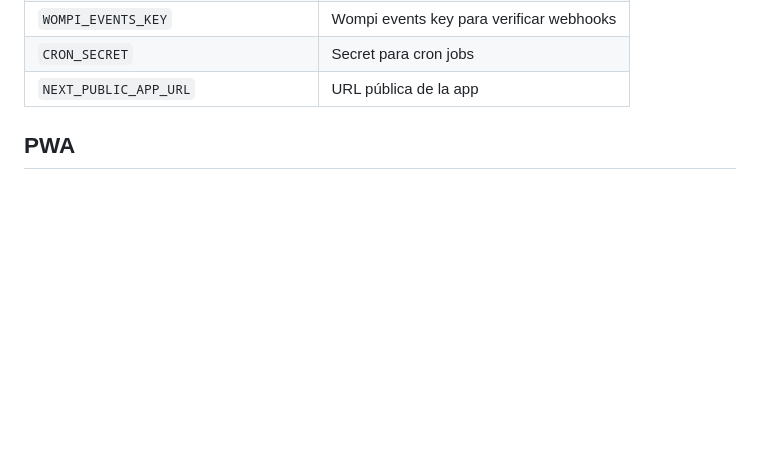
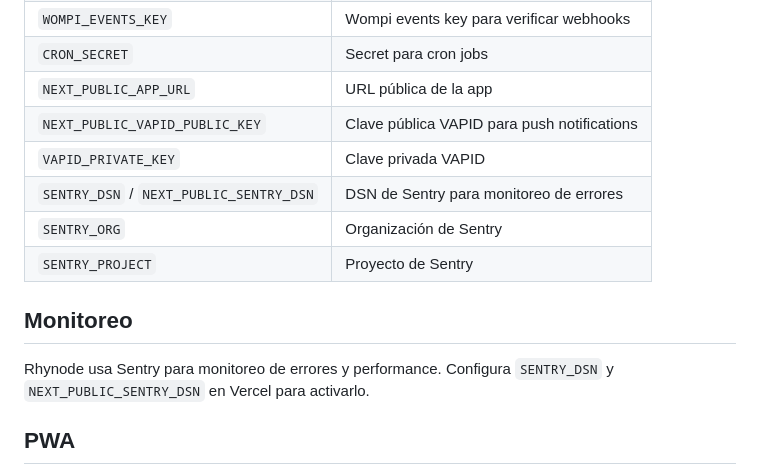
Before and after one commit to rojasforerojuandaniel-eng/programadores-para-la-paz, a Markdown page: rhynode-finance/README.md, the part around the change. Rendered like a GitHub page; blank space fills up the shorter version.

Commit message:
docs(rhynode-finance): document Sentry and VAPID env vars
Co-Authored-By: Claude <noreply@anthropic.com>

```diff
--- a/rhynode-finance/README.md
+++ b/rhynode-finance/README.md
@@ -91,6 +91,15 @@ Requeridas para producción:
 | `WOMPI_EVENTS_KEY` | Wompi events key para verificar webhooks |
 | `CRON_SECRET` | Secret para cron jobs |
 | `NEXT_PUBLIC_APP_URL` | URL pública de la app |
+| `NEXT_PUBLIC_VAPID_PUBLIC_KEY` | Clave pública VAPID para push notifications |
+| `VAPID_PRIVATE_KEY` | Clave privada VAPID |
+| `SENTRY_DSN` / `NEXT_PUBLIC_SENTRY_DSN` | DSN de Sentry para monitoreo de errores |
+| `SENTRY_ORG` | Organización de Sentry |
+| `SENTRY_PROJECT` | Proyecto de Sentry |
+
+## Monitoreo
+
+Rhynode usa Sentry para monitoreo de errores y performance. Configura `SENTRY_DSN` y `NEXT_PUBLIC_SENTRY_DSN` en Vercel para activarlo.
 
 ## PWA
 
```
